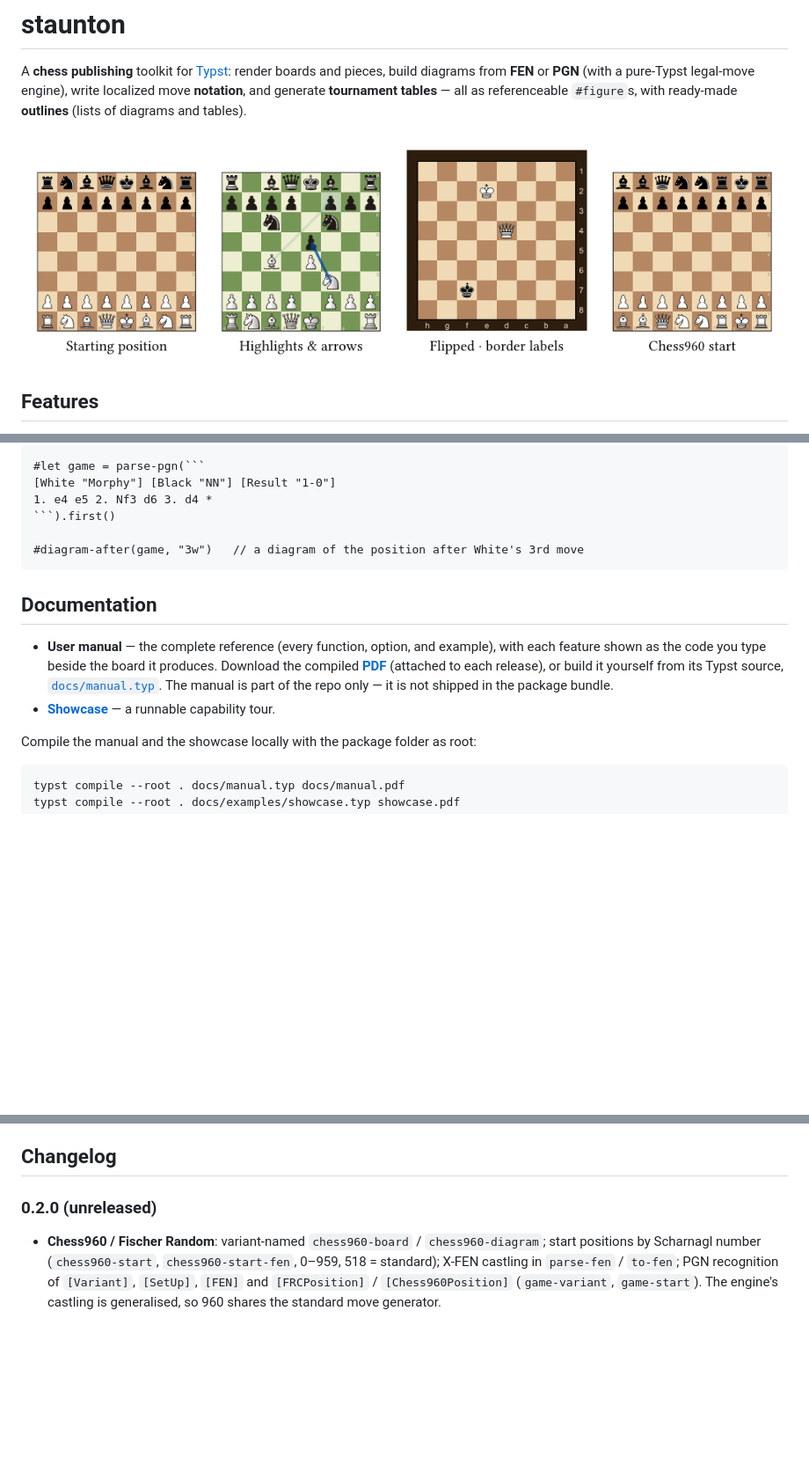
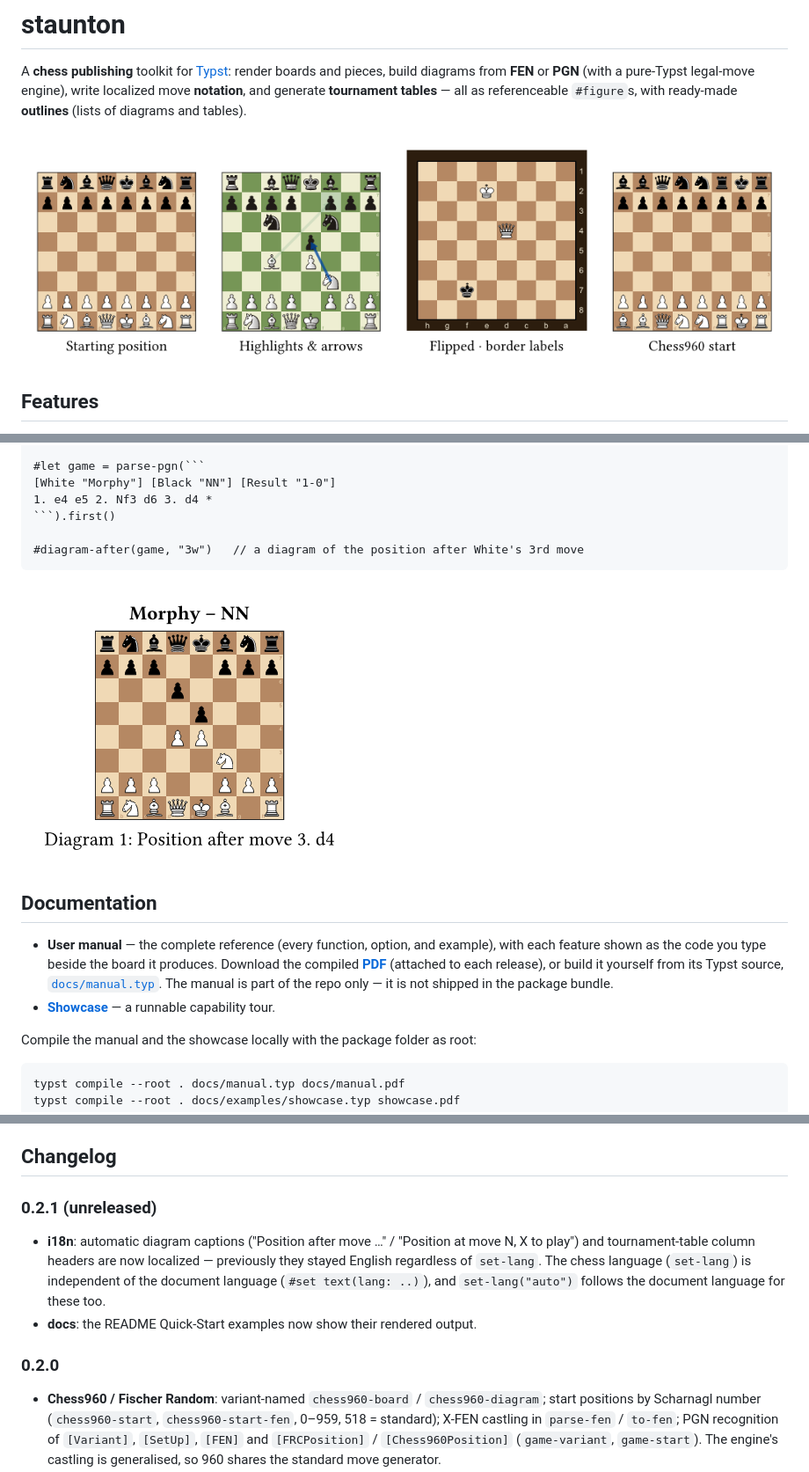
Before and after one commit to ndg6/staunton, a Markdown page: README.md, 3 parts joined by grey strips. Shown at 88% size. Rendered like a GitHub page; pictures changed too: docs/img/quickstart-4.png (added); blank space fills up the shorter version.

````diff
--- a/README.md
+++ b/README.md
@@ -6,7 +6,7 @@ engine), write localized move **notation**, and generate **tournament tables**
 all as referenceable `#figure`s, with ready-made **outlines** (lists of diagrams
 and tables).
 
-![Gallery of staunton output: chess boards and diagrams, localized move notation, and tournament tables](https://raw.githubusercontent.com/ndg6/staunton/v0.2.0/docs/img/gallery.png)
+![Gallery of staunton output: chess boards and diagrams, localized move notation, and tournament tables](https://raw.githubusercontent.com/ndg6/staunton/v0.2.1/docs/img/gallery.png)
 
 ## Features
 
@@ -73,6 +88,8 @@ And from a game:
 #diagram-after(game, "3w")   // a diagram of the position after White's 3rd move
 ```
 
+![A chess diagram of the position after 3.d4 in a Morphy game, with a "Morphy – NN" info line and a "Position after move 3. d4" caption](https://raw.githubusercontent.com/ndg6/staunton/v0.2.1/docs/img/quickstart-4.png)
+
 ## Documentation
 
 - **User manual** — the complete reference (every function, option, and example),
@@ -153,7 +170,16 @@ header must error with that message, any other must compile. Files/dirs prefixed
 
 ## Changelog
 
-### 0.2.0 (unreleased)
+### 0.2.1 (unreleased)
+
+- **i18n**: automatic diagram captions ("Position after move …" / "Position at
+  move N, X to play") and tournament-table column headers are now localized —
+  previously they stayed English regardless of `set-lang`. The chess language
+  (`set-lang`) is independent of the document language (`#set text(lang: ..)`),
+  and `set-lang("auto")` follows the document language for these too.
+- **docs**: the README Quick-Start examples now show their rendered output.
+
+### 0.2.0
 
 - **Chess960 / Fischer Random**: variant-named `chess960-board` / `chess960-diagram`;
   start positions by Scharnagl number (`chess960-start`, `chess960-start-fen`, 0–959,
````
Also changed, not shown: other parts of README.md (+25 -10 lines), RELEASING.md (+19 -0 lines), docs/img/quickstart-1.png (added), docs/img/quickstart-2.png (added), docs/img/quickstart-3.png (added), 7 other files.
